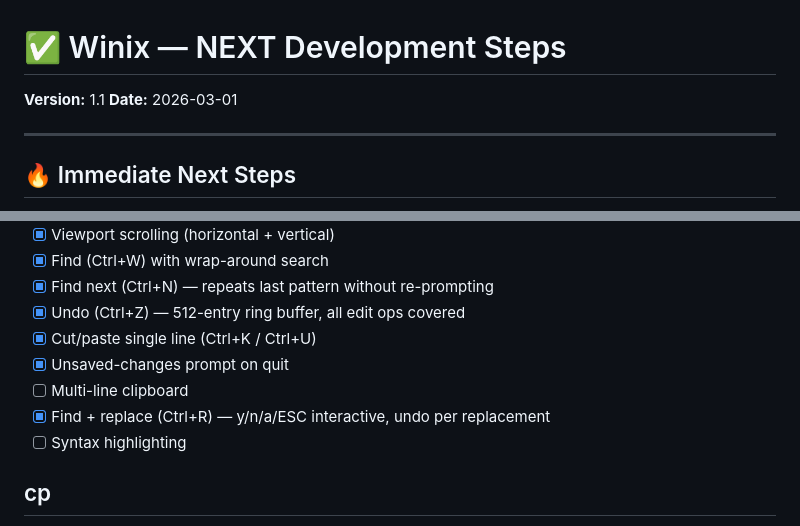
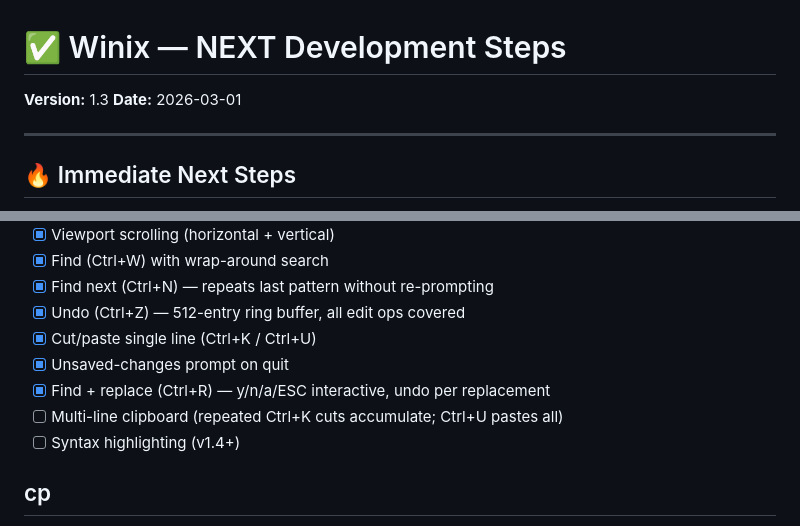
Before and after one commit to twbaty/winix, a Markdown page: NEXT.md, 2 parts joined by grey strips. GitHub-like rendering.

```diff
--- a/NEXT.md
+++ b/NEXT.md
@@ -1,5 +1,5 @@
 # ✅ Winix — NEXT Development Steps
-**Version:** 1.1
+**Version:** 1.3
 **Date:** 2026-03-01
 
 ---
@@ -117,9 +122,9 @@
 - [x] Undo (Ctrl+Z) — 512-entry ring buffer, all edit ops covered
 - [x] Cut/paste single line (Ctrl+K / Ctrl+U)
 - [x] Unsaved-changes prompt on quit
-- [ ] Multi-line clipboard
 - [x] Find + replace (Ctrl+R) — y/n/a/ESC interactive, undo per replacement
-- [ ] Syntax highlighting
+- [ ] Multi-line clipboard (repeated Ctrl+K cuts accumulate; Ctrl+U pastes all)
+- [ ] Syntax highlighting (v1.4+)
 
 ## cp
 - [x] Basic copy (works)
```
Also changed, not shown: other parts of NEXT.md (+23 -5 lines).
